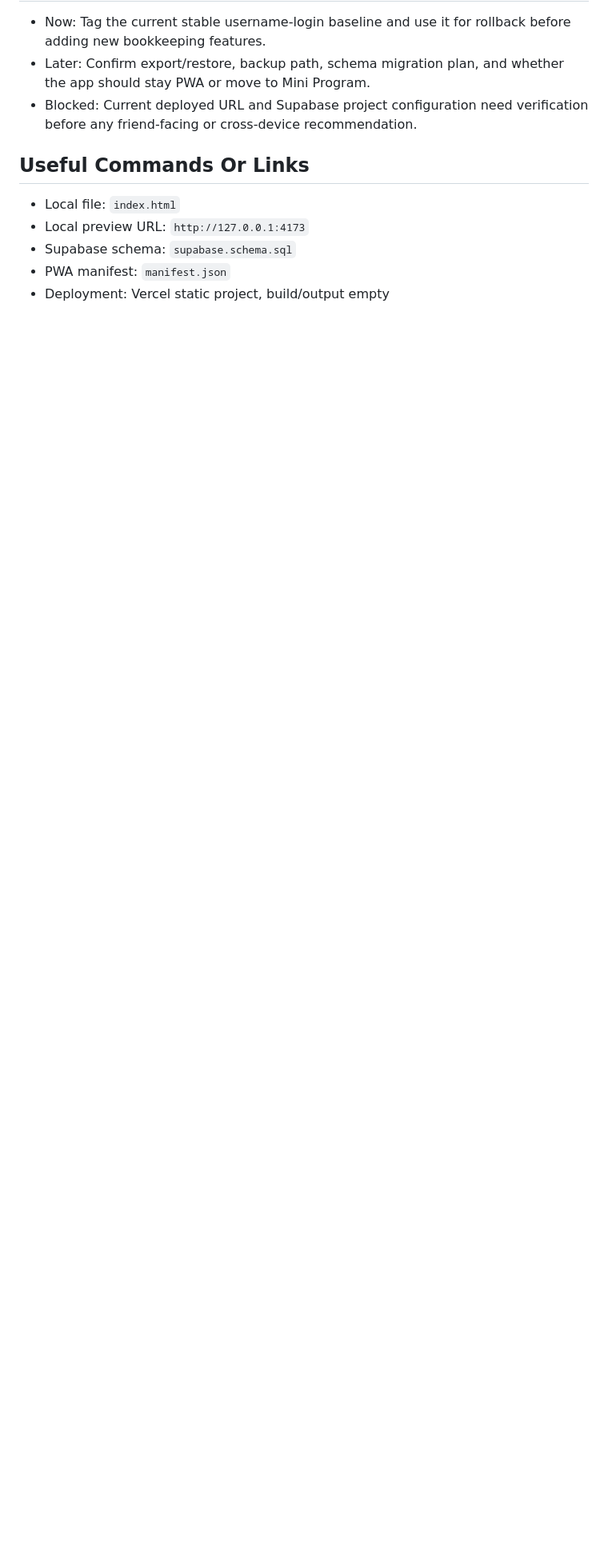
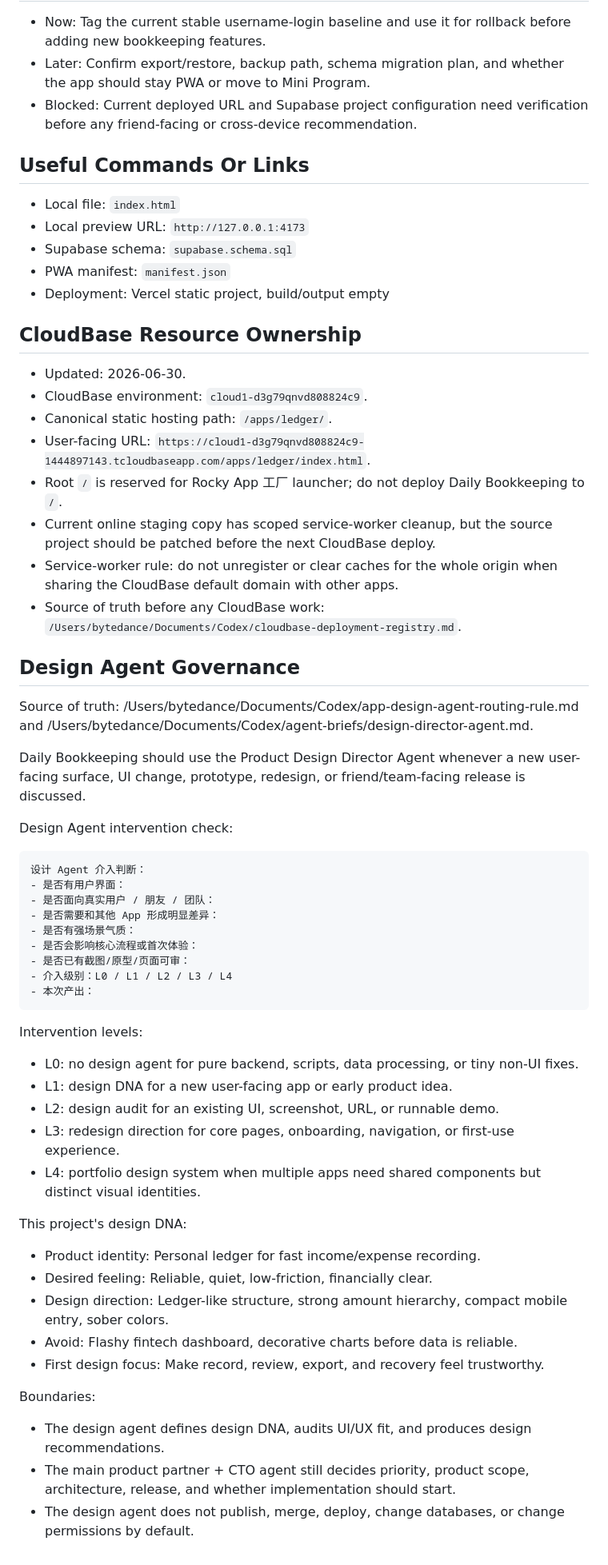
Before and after one commit to yurang282-alt/daily-ledger, a Markdown page: PROJECT_CONTEXT.md, the part around the change. Shown at 80% size. GitHub-like rendering; blank space fills up the shorter version.

Commit message:
Update project context

````diff
--- a/PROJECT_CONTEXT.md
+++ b/PROJECT_CONTEXT.md
@@ -63,3 +63,57 @@
 - Supabase schema: `supabase.schema.sql`
 - PWA manifest: `manifest.json`
 - Deployment: Vercel static project, build/output empty
+
+## CloudBase Resource Ownership
+
+- Updated: 2026-06-30.
+- CloudBase environment: `cloud1-d3g79qnvd808824c9`.
+- Canonical static hosting path: `/apps/ledger/`.
+- User-facing URL: `https://cloud1-d3g79qnvd808824c9-1444897143.tcloudbaseapp.com/apps/ledger/index.html`.
+- Root `/` is reserved for Rocky App 工厂 launcher; do not deploy Daily Bookkeeping to `/`.
+- Current online staging copy has scoped service-worker cleanup, but the source project should be patched before the next CloudBase deploy.
+- Service-worker rule: do not unregister or clear caches for the whole origin when sharing the CloudBase default domain with other apps.
+- Source of truth before any CloudBase work: `/Users/bytedance/Documents/Codex/cloudbase-deployment-registry.md`.
+
+## Design Agent Governance
+
+Source of truth: /Users/bytedance/Documents/Codex/app-design-agent-routing-rule.md and /Users/bytedance/Documents/Codex/agent-briefs/design-director-agent.md.
+
+Daily Bookkeeping should use the Product Design Director Agent whenever a new user-facing surface, UI change, prototype, redesign, or friend/team-facing release is discussed.
+
+Design Agent intervention check:
+
+```text
+设计 Agent 介入判断：
+- 是否有用户界面：
+- 是否面向真实用户 / 朋友 / 团队：
+- 是否需要和其他 App 形成明显差异：
+- 是否有强场景气质：
+- 是否会影响核心流程或首次体验：
+- 是否已有截图/原型/页面可审：
+- 介入级别：L0 / L1 / L2 / L3 / L4
+- 本次产出：
+```
+
+Intervention levels:
+
+- L0: no design agent for pure backend, scripts, data processing, or tiny non-UI fixes.
+- L1: design DNA for a new user-facing app or early product idea.
+- L2: design audit for an existing UI, screenshot, URL, or runnable demo.
+- L3: redesign direction for core pages, onboarding, navigation, or first-use experience.
+- L4: portfolio design system when multiple apps need shared components but distinct visual identities.
+
+
+This project's design DNA:
+
+- Product identity: Personal ledger for fast income/expense recording.
+- Desired feeling: Reliable, quiet, low-friction, financially clear.
+- Design direction: Ledger-like structure, strong amount hierarchy, compact mobile entry, sober colors.
+- Avoid: Flashy fintech dashboard, decorative charts before data is reliable.
+- First design focus: Make record, review, export, and recovery feel trustworthy.
+
+Boundaries:
+
+- The design agent defines design DNA, audits UI/UX fit, and produces design recommendations.
+- The main product partner + CTO agent still decides priority, product scope, architecture, release, and whether implementation should start.
+- The design agent does not publish, merge, deploy, change databases, or change permissions by default.
````
